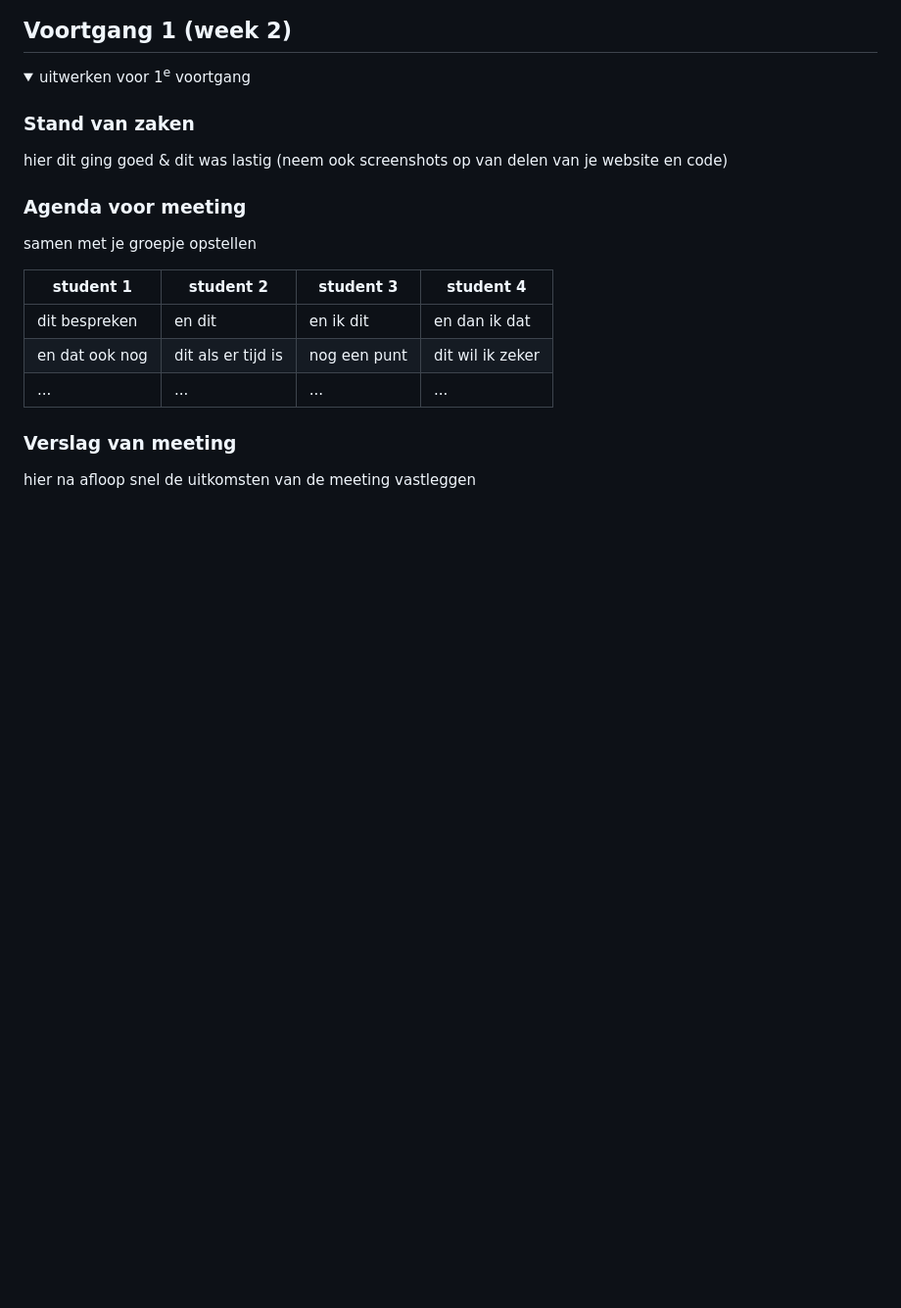
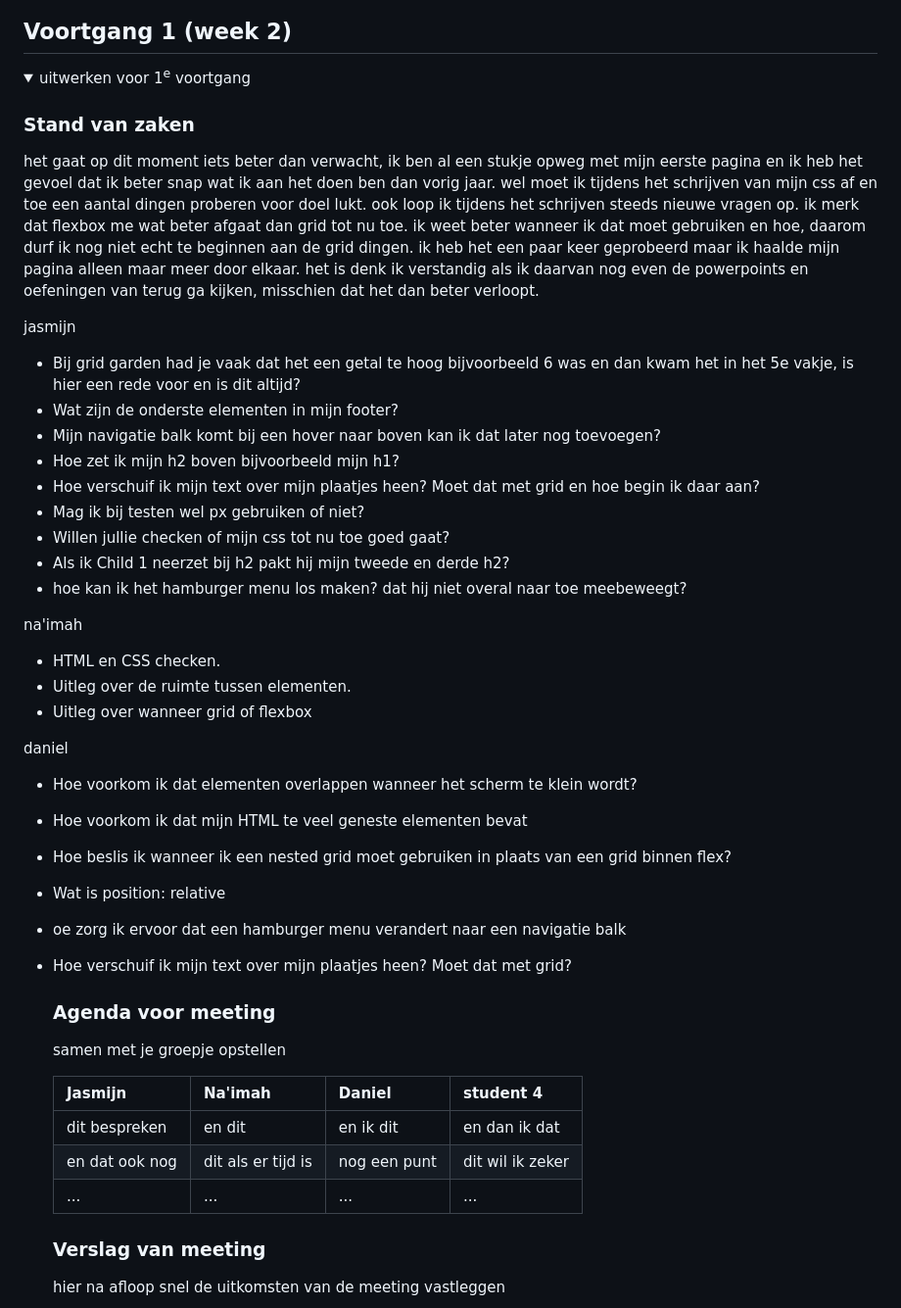
Before and after one commit to jasmijnpoutsma/FED-jasmijn, a Markdown page: README.md, the part around one of its changes. Shown at 98% size. GitHub-like rendering; folded sections open; blank space fills up the shorter version.

```diff
--- a/README.md
+++ b/README.md
@@ -114,13 +122,37 @@ Nb. Door *open* toe te voegen aan een *details* element kun je deze standaard op
   <summary>uitwerken voor 1<sup>e</sup> voortgang</summary>
 
   ### Stand van zaken
-  hier dit ging goed & dit was lastig (neem ook screenshots op van delen van je website en code)
+  het gaat op dit moment iets beter dan verwacht, ik ben al een stukje opweg met mijn eerste pagina en ik heb het gevoel dat ik beter snap wat ik aan het doen ben dan vorig jaar. wel moet ik tijdens het schrijven van mijn css af en toe een aantal dingen proberen voor doel lukt. ook loop ik tijdens het schrijven steeds nieuwe vragen op. ik merk dat flexbox me wat beter afgaat dan grid tot nu toe. ik weet beter wanneer ik dat moet gebruiken en hoe, daarom durf ik nog niet echt te beginnen aan de grid dingen. ik heb het een paar keer geprobeerd maar ik haalde mijn pagina alleen maar meer door elkaar. het is denk ik verstandig als ik daarvan nog even de powerpoints en oefeningen van terug ga kijken, misschien dat het dan beter verloopt.
+
+jasmijn
+- Bij grid garden had je vaak dat het een getal te hoog bijvoorbeeld 6 was en dan kwam het in het 5e vakje, is hier een rede voor en is dit altijd?
+- Wat zijn de onderste elementen in mijn footer?
+- Mijn navigatie balk komt bij een hover naar boven kan ik dat later nog toevoegen?
+- Hoe zet ik mijn h2 boven bijvoorbeeld mijn h1?
+- Hoe verschuif ik mijn text over mijn plaatjes heen? Moet dat met grid en hoe begin ik daar aan?
+- Mag ik bij testen wel px gebruiken of niet?
+- Willen jullie checken of mijn css tot nu toe goed gaat?
+- Als ik Child 1 neerzet bij h2 pakt hij mijn tweede en derde h2?
+- hoe kan ik het hamburger menu los maken? dat hij niet overal naar toe meebeweegt?
+
+na'imah
+- HTML en CSS checken.
+- Uitleg over de ruimte tussen elementen.
+- Uitleg over wanneer grid of flexbox
+
+daniel
+- Hoe voorkom ik dat elementen overlappen wanneer het scherm te klein wordt?
+- Hoe voorkom ik dat mijn HTML te veel geneste elementen bevat
+- Hoe beslis ik wanneer ik een nested grid moet gebruiken in plaats van een grid binnen flex?
+- Wat is position: relative
+- oe zorg ik ervoor dat een hamburger menu verandert naar een navigatie balk
+- Hoe verschuif ik mijn text over mijn plaatjes heen? Moet dat met grid?
 
 
   ### Agenda voor meeting
   samen met je groepje opstellen
 
-  | student 1      | student 2          | student 3    | student 4        |
+  | Jasmijn        | Na'imah            | Daniel       | student 4        |
   | ---            | ---                | ---          | ---              |
   | dit bespreken  | en dit             | en ik dit    | en dan ik dat    |
   | en dat ook nog | dit als er tijd is | nog een punt | dit wil ik zeker |
```
Also changed, not shown: other parts of README.md (+9 -1 lines), readme-images/screanreader2.jpg (added), readme-images/screanreadersandaal1.jpg (added), readme-images/screenreader1.jpg (added), readme-images/screenreadersandaal2.jpg (added), 1 other file.
